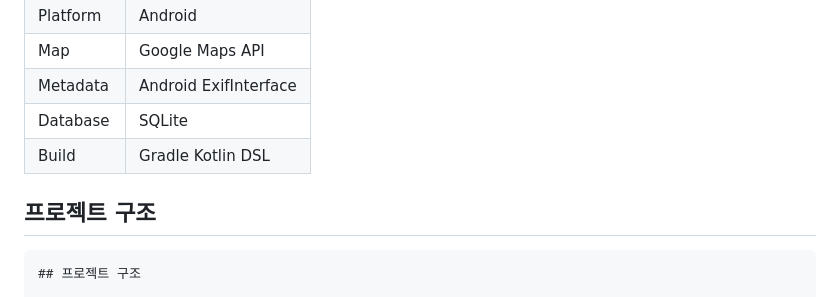
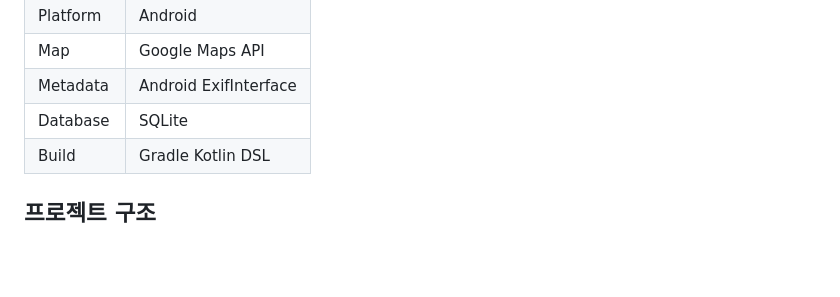
Before and after one commit to uiqnh/MetaTool, a Markdown page: README.md, the part around the change. GitHub-like rendering; blank space fills up the shorter version.

````diff
--- a/README.md
+++ b/README.md
@@ -26,9 +26,6 @@ MetaTool은 이미지에 포함된 메타데이터를 분석하고, 사용자가
 | Database | SQLite |
 | Build | Gradle Kotlin DSL |
 
-## 프로젝트 구조
-
-```text
 ## 프로젝트 구조
 
 ```text
````
